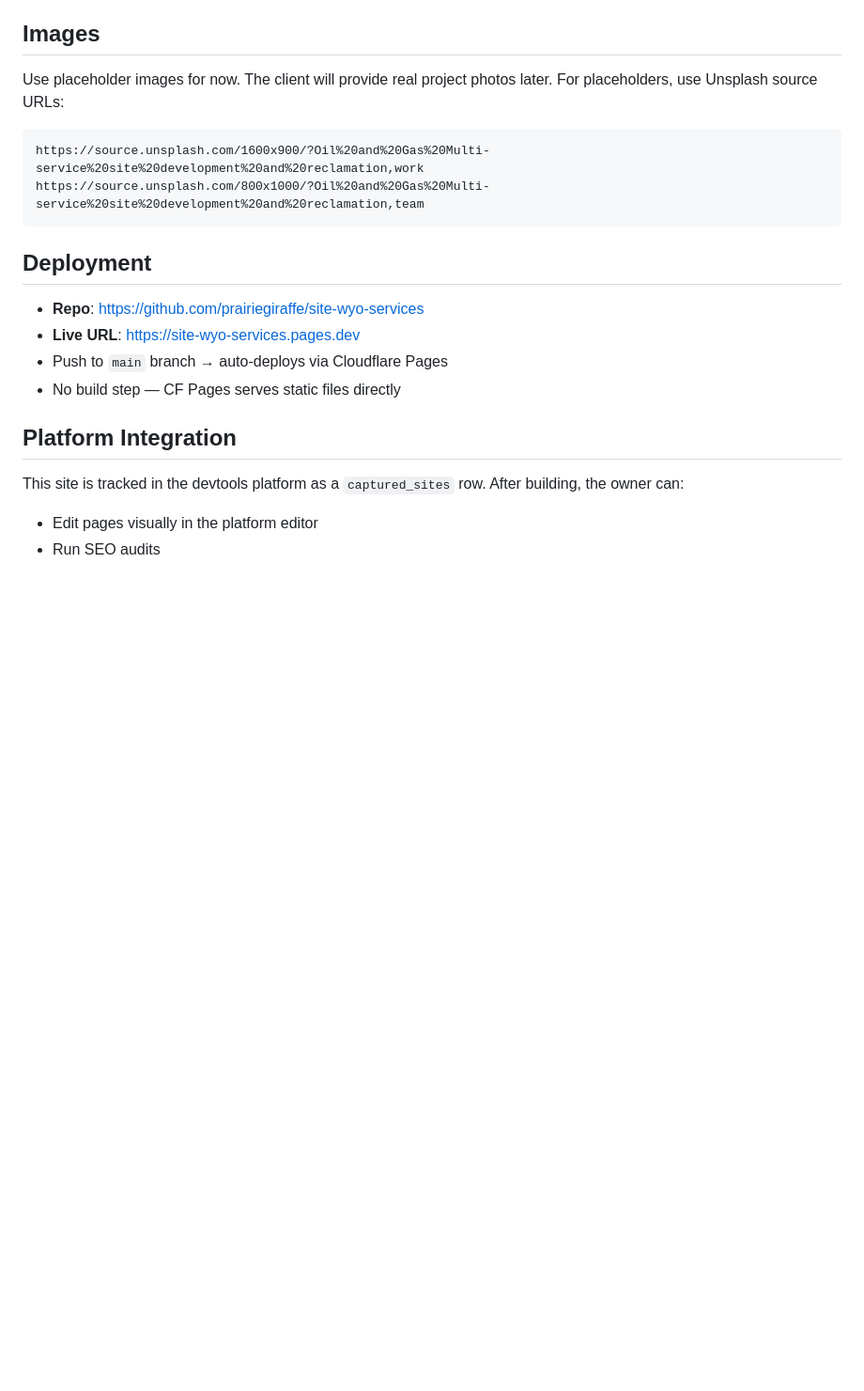
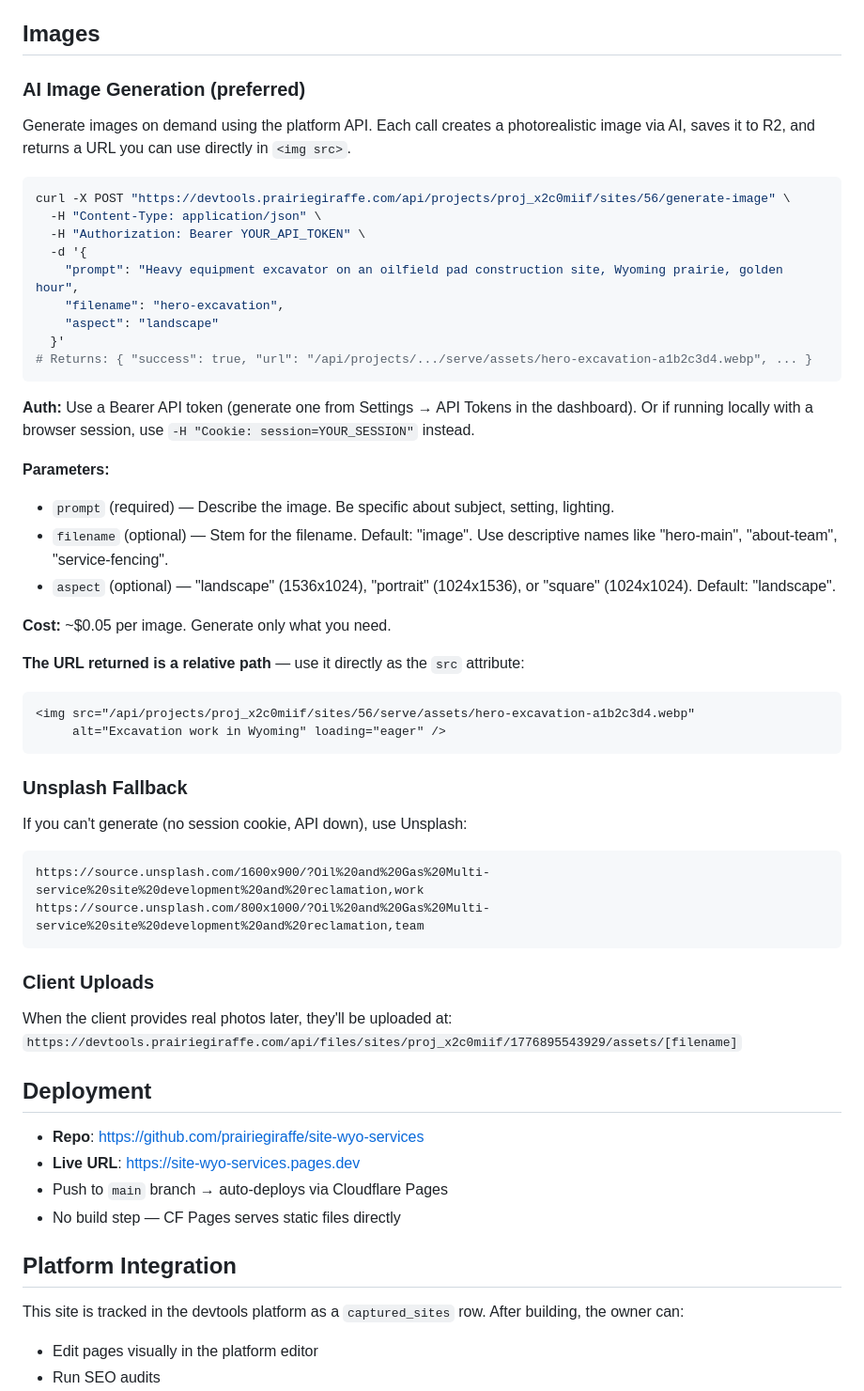
Before and after one commit to prairiegiraffe/site-wyo-services, a Markdown page: CLAUDE.md, the part around the change. Shown at 94% size. GitHub-like rendering; blank space fills up the shorter version.

````diff
--- a/CLAUDE.md
+++ b/CLAUDE.md
@@ -154,12 +154,48 @@ Available sections:
 
 ## Images
 
-Use placeholder images for now. The client will provide real project photos later.
-For placeholders, use Unsplash source URLs:
+### AI Image Generation (preferred)
+Generate images on demand using the platform API. Each call creates a photorealistic
+image via AI, saves it to R2, and returns a URL you can use directly in `<img src>`.
+
+```bash
+curl -X POST "https://devtools.prairiegiraffe.com/api/projects/proj_x2c0miif/sites/56/generate-image" \
+  -H "Content-Type: application/json" \
+  -H "Authorization: Bearer YOUR_API_TOKEN" \
+  -d '{
+    "prompt": "Heavy equipment excavator on an oilfield pad construction site, Wyoming prairie, golden hour",
+    "filename": "hero-excavation",
+    "aspect": "landscape"
+  }'
+# Returns: { "success": true, "url": "/api/projects/.../serve/assets/hero-excavation-a1b2c3d4.webp", ... }
+```
+
+**Auth:** Use a Bearer API token (generate one from Settings → API Tokens in the dashboard).
+Or if running locally with a browser session, use `-H "Cookie: session=YOUR_SESSION"` instead.
+
+**Parameters:**
+- `prompt` (required) — Describe the image. Be specific about subject, setting, lighting.
+- `filename` (optional) — Stem for the filename. Default: "image". Use descriptive names like "hero-main", "about-team", "service-fencing".
+- `aspect` (optional) — "landscape" (1536x1024), "portrait" (1024x1536), or "square" (1024x1024). Default: "landscape".
+
+**Cost:** ~$0.05 per image. Generate only what you need.
+
+**The URL returned is a relative path** — use it directly as the `src` attribute:
+```html
+<img src="/api/projects/proj_x2c0miif/sites/56/serve/assets/hero-excavation-a1b2c3d4.webp"
+     alt="Excavation work in Wyoming" loading="eager" />
+```
+
+### Unsplash Fallback
+If you can't generate (no session cookie, API down), use Unsplash:
 ```
 https://source.unsplash.com/1600x900/?Oil%20and%20Gas%20Multi-service%20site%20development%20and%20reclamation,work
 https://source.unsplash.com/800x1000/?Oil%20and%20Gas%20Multi-service%20site%20development%20and%20reclamation,team
 ```
+
+### Client Uploads
+When the client provides real photos later, they'll be uploaded at:
+`https://devtools.prairiegiraffe.com/api/files/sites/proj_x2c0miif/1776895543929/assets/[filename]`
 
 ## Deployment
 
````
